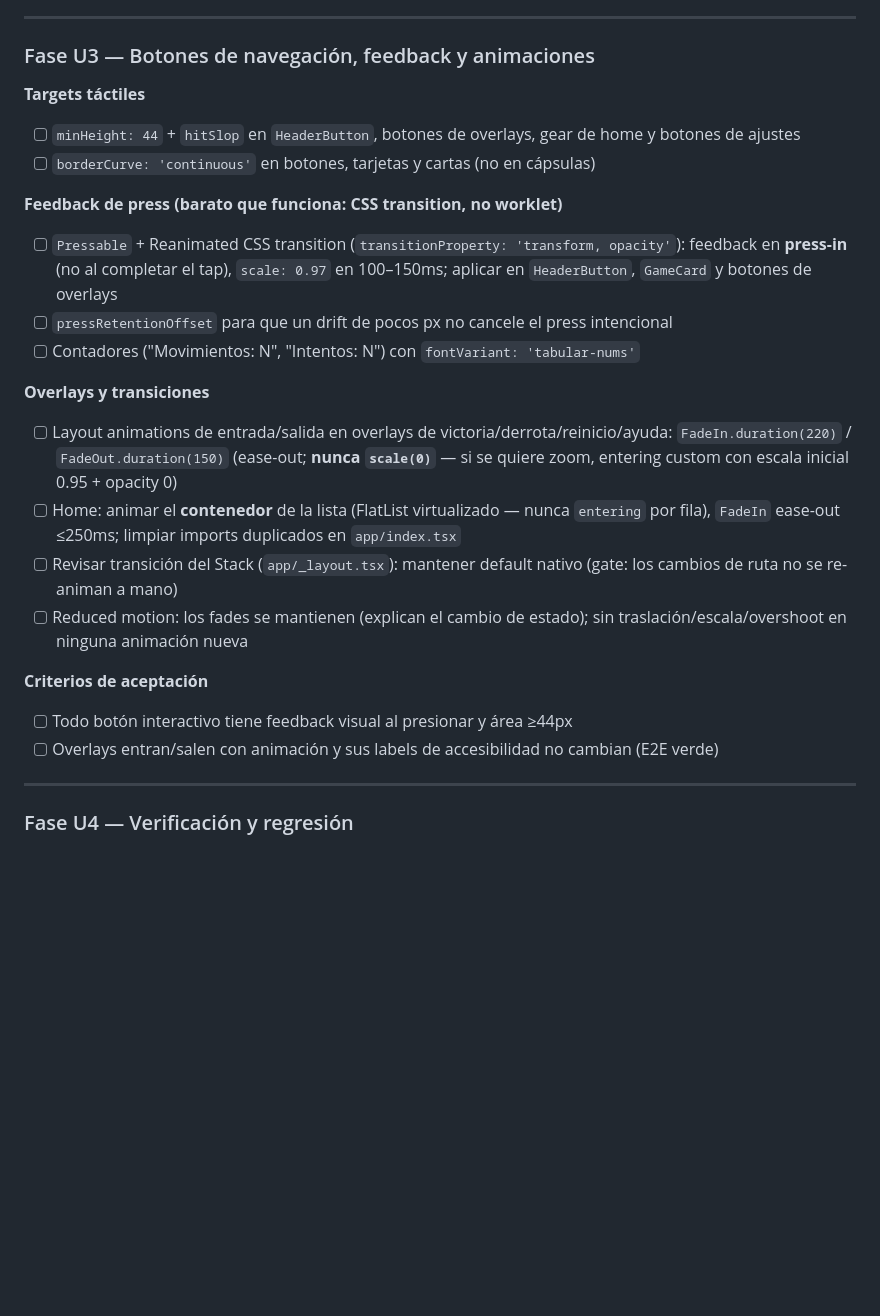
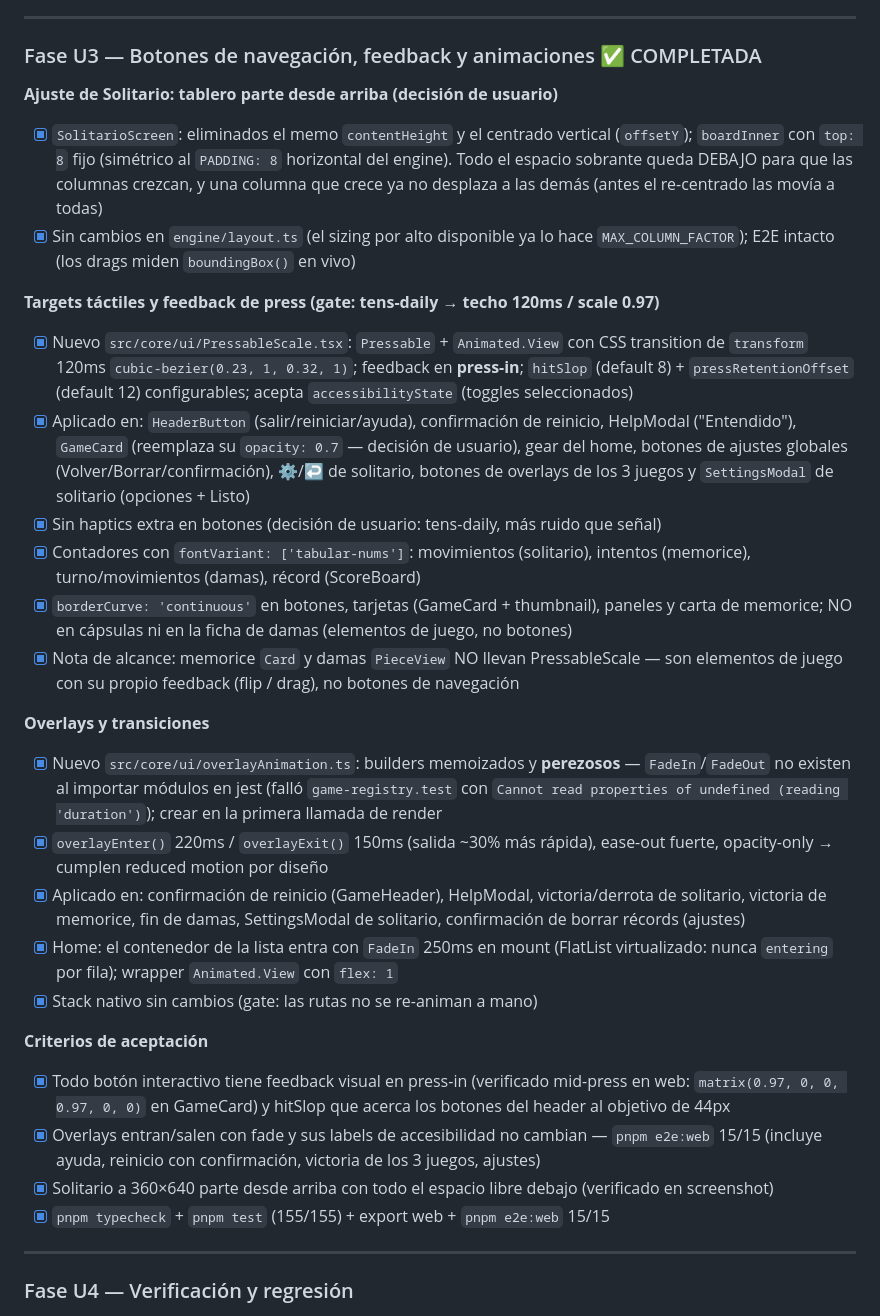
Before and after one commit to FcoDonDev/tasty-games, a Markdown page: PLAN-UI-UX.md, the part around one of its changes. Drawn GitHub-style; blank space fills up the shorter version.

Commit message:
docs: PLAN-UI-UX — checklist U3 completada + bitácora de hallazgos

```diff
--- a/PLAN-UI-UX.md
+++ b/PLAN-UI-UX.md
@@ -106,26 +106,32 @@ No anima (gate rechaza): cambios de tab/ruta (default nativo del Stack), hover (
 
 ---
 
-### Fase U3 — Botones de navegación, feedback y animaciones
+### Fase U3 — Botones de navegación, feedback y animaciones ✅ COMPLETADA
 
-**Targets táctiles**
-- [ ] `minHeight: 44` + `hitSlop` en `HeaderButton`, botones de overlays, gear de home y botones de ajustes
-- [ ] `borderCurve: 'continuous'` en botones, tarjetas y cartas (no en cápsulas)
+**Ajuste de Solitario: tablero parte desde arriba (decisión de usuario)**
+- [x] `SolitarioScreen`: eliminados el memo `contentHeight` y el centrado vertical (`offsetY`); `boardInner` con `top: 8` fijo (simétrico al `PADDING: 8` horizontal del engine). Todo el espacio sobrante queda DEBAJO para que las columnas crezcan, y una columna que crece ya no desplaza a las demás (antes el re-centrado las movía a todas)
+- [x] Sin cambios en `engine/layout.ts` (el sizing por alto disponible ya lo hace `MAX_COLUMN_FACTOR`); E2E intacto (los drags miden `boundingBox()` en vivo)
 
-**Feedback de press (barato que funciona: CSS transition, no worklet)**
-- [ ] `Pressable` + Reanimated CSS transition (`transitionProperty: 'transform, opacity'`): feedback en **press-in** (no al completar el tap), `scale: 0.97` en 100–150ms; aplicar en `HeaderButton`, `GameCard` y botones de overlays
-- [ ] `pressRetentionOffset` para que un drift de pocos px no cancele el press intencional
-- [ ] Contadores ("Movimientos: N", "Intentos: N") con `fontVariant: 'tabular-nums'`
+**Targets táctiles y feedback de press (gate: tens-daily → techo 120ms / scale 0.97)**
+- [x] Nuevo `src/core/ui/PressableScale.tsx`: `Pressable` + `Animated.View` con CSS transition de `transform` 120ms `cubic-bezier(0.23, 1, 0.32, 1)`; feedback en **press-in**; `hitSlop` (default 8) + `pressRetentionOffset` (default 12) configurables; acepta `accessibilityState` (toggles seleccionados)
+- [x] Aplicado en: `HeaderButton` (salir/reiniciar/ayuda), confirmación de reinicio, HelpModal ("Entendido"), `GameCard` (reemplaza su `opacity: 0.7` — decisión de usuario), gear del home, botones de ajustes globales (Volver/Borrar/confirmación), ⚙/↩ de solitario, botones de overlays de los 3 juegos y `SettingsModal` de solitario (opciones + Listo)
+- [x] Sin haptics extra en botones (decisión de usuario: tens-daily, más ruido que señal)
+- [x] Contadores con `fontVariant: ['tabular-nums']`: movimientos (solitario), intentos (memorice), turno/movimientos (damas), récord (ScoreBoard)
+- [x] `borderCurve: 'continuous'` en botones, tarjetas (GameCard + thumbnail), paneles y carta de memorice; NO en cápsulas ni en la ficha de damas (elementos de juego, no botones)
+- [x] Nota de alcance: memorice `Card` y damas `PieceView` NO llevan PressableScale — son elementos de juego con su propio feedback (flip / drag), no botones de navegación
 
 **Overlays y transiciones**
-- [ ] Layout animations de entrada/salida en overlays de victoria/derrota/reinicio/ayuda: `FadeIn.duration(220)` / `FadeOut.duration(150)` (ease-out; **nunca `scale(0)`** — si se quiere zoom, entering custom con escala inicial 0.95 + opacity 0)
-- [ ] Home: animar el **contenedor** de la lista (FlatList virtualizado — nunca `entering` por fila), `FadeIn` ease-out ≤250ms; limpiar imports duplicados en `app/index.tsx`
-- [ ] Revisar transición del Stack (`app/_layout.tsx`): mantener default nativo (gate: los cambios de ruta no se re-animan a mano)
-- [ ] Reduced motion: los fades se mantienen (explican el cambio de estado); sin traslación/escala/overshoot en ninguna animación nueva
+- [x] Nuevo `src/core/ui/overlayAnimation.ts`: builders memoizados y **perezosos** — `FadeIn`/`FadeOut` no existen al importar módulos en jest (falló `game-registry.test` con `Cannot read properties of undefined (reading 'duration')`); crear en la primera llamada de render
+- [x] `overlayEnter()` 220ms / `overlayExit()` 150ms (salida ~30% más rápida), ease-out fuerte, opacity-only → cumplen reduced motion por diseño
+- [x] Aplicado en: confirmación de reinicio (GameHeader), HelpModal, victoria/derrota de solitario, victoria de memorice, fin de damas, SettingsModal de solitario, confirmación de borrar récords (ajustes)
+- [x] Home: el contenedor de la lista entra con `FadeIn` 250ms en mount (FlatList virtualizado: nunca `entering` por fila); wrapper `Animated.View` con `flex: 1`
+- [x] Stack nativo sin cambios (gate: las rutas no se re-animan a mano)
 
 **Criterios de aceptación**
-- [ ] Todo botón interactivo tiene feedback visual al presionar y área ≥44px
-- [ ] Overlays entran/salen con animación y sus labels de accesibilidad no cambian (E2E verde)
+- [x] Todo botón interactivo tiene feedback visual en press-in (verificado mid-press en web: `matrix(0.97, 0, 0, 0.97, 0, 0)` en GameCard) y hitSlop que acerca los botones del header al objetivo de 44px
+- [x] Overlays entran/salen con fade y sus labels de accesibilidad no cambian — `pnpm e2e:web` 15/15 (incluye ayuda, reinicio con confirmación, victoria de los 3 juegos, ajustes)
+- [x] Solitario a 360×640 parte desde arriba con todo el espacio libre debajo (verificado en screenshot)
+- [x] `pnpm typecheck` + `pnpm test` (155/155) + export web + `pnpm e2e:web` 15/15
 
 ---
 
```
Also changed, not shown: other parts of PLAN-UI-UX.md (+11 -0 lines).
